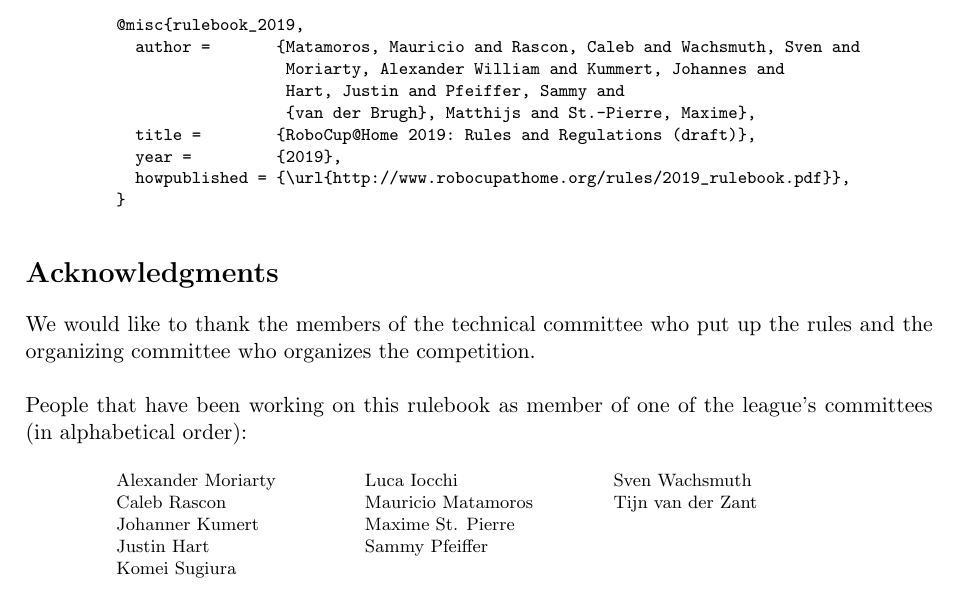
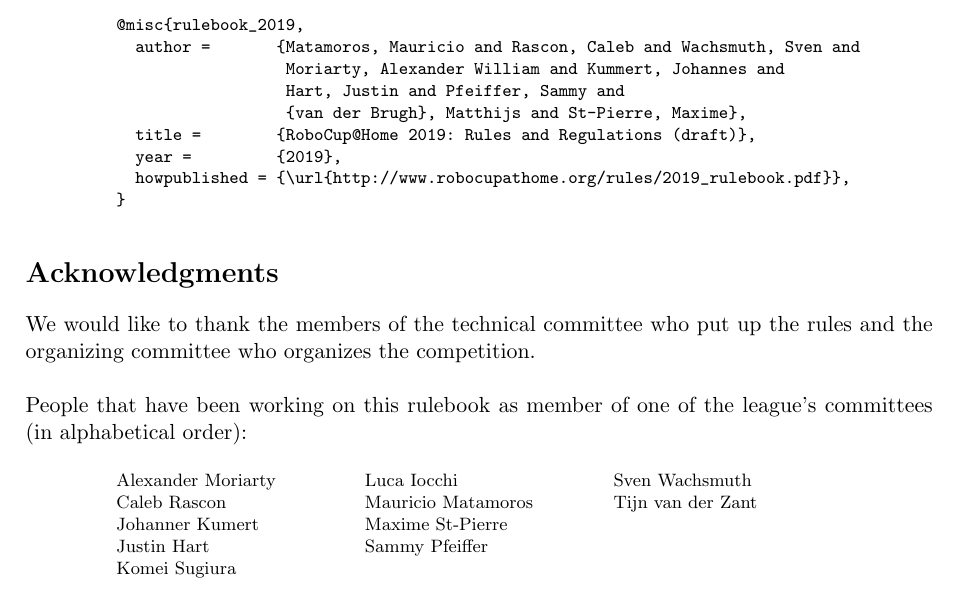
Before and after one commit to RoboCupAtHome/RuleBook, a LaTeX thesis (Rulebook.tex, which reads pages/acknowledgments.tex): part of page 2 of 90, cut so that both start at the same text. Compiled offline with pdfLaTeX.

Commit message:
Wrote Maxime name correctly

```diff
--- a/pages/acknowledgments.tex
+++ b/pages/acknowledgments.tex
@@ -50,7 +50,7 @@
 Komei Sugiura\\
 Luca Iocchi\\
 Mauricio Matamoros\\
-Maxime St. Pierre \\
+Maxime St-Pierre \\
 \columnbreak
 Sammy Pfeiffer\\
 Sven Wachsmuth\\
```
Also changed, not shown: citation.bib (+1 -1 lines).
